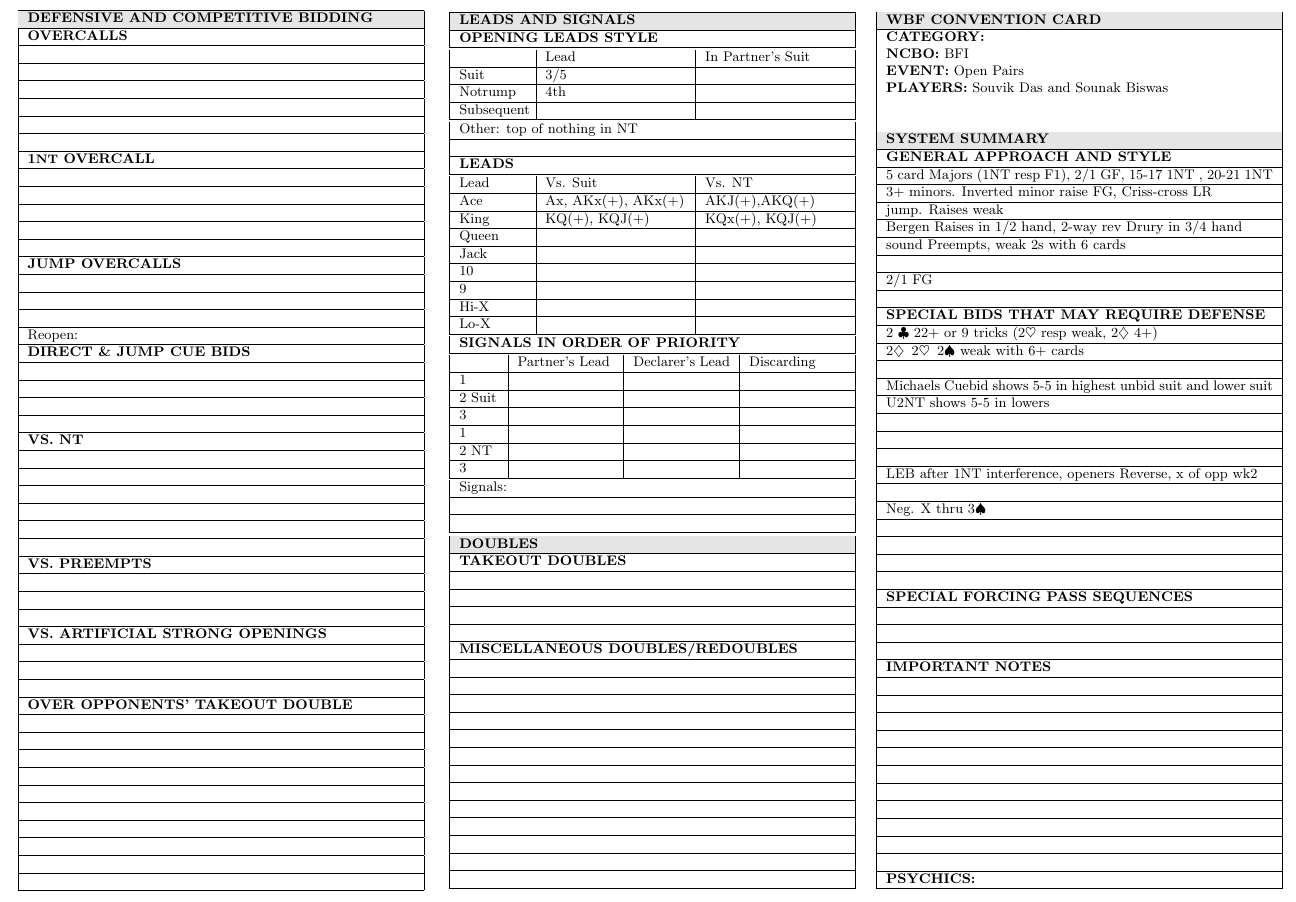
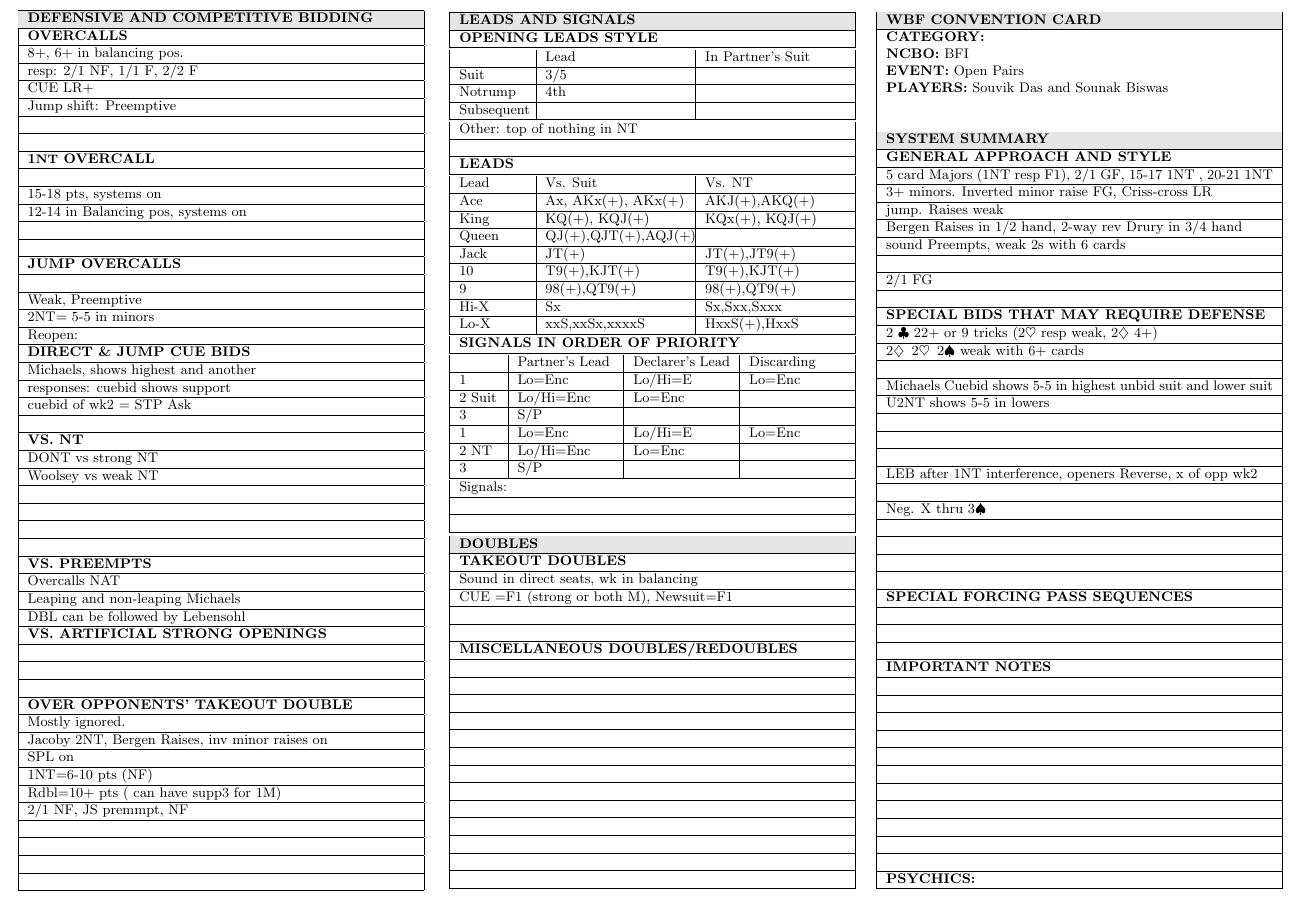
Before and after one commit to Souvik-0612/Bridge, a LaTeX document (cc.tex): part of page 1 of 2, cut so that both start at the same text. Compiled offline with pdfLaTeX.

Commit message:
cc added

```diff
--- a/cc.tex
+++ b/cc.tex
@@ -26,49 +26,71 @@
 		\hline
 		\cellcolor[gray]{0.9} \textbf{DEFENSIVE AND COMPETITIVE BIDDING} \\ \hline
 		\textbf{OVERCALLS} \\ \hline
+                8+, 6+ in balancing pos.
 		\\ \hline
+                resp: 2/1 NF, 1/1 F, 2/2 F
 		\\ \hline
+                CUE LR+
 		\\ \hline
+                Jump shift: Preemptive
 		\\ \hline
 		\\ \hline
 		\\ \hline
 		\textbf{1\N \ OVERCALL} \\ \hline
 		\\ \hline
+                15-18 pts, systems on
 		\\ \hline
+                12-14 in Balancing pos, systems on
 		\\ \hline
 		\\ \hline
 		\\ \hline
 		\textbf{JUMP OVERCALLS} \\ \hline
 		\\ \hline
+                Weak, Preemptive
 		\\ \hline
+                2NT= 5-5 in minors
 		\\ \hline
 		Reopen: \\ \hline
 		\textbf{DIRECT \& JUMP CUE BIDS} \\ \hline
+                Michaels, shows highest and another
 		\\ \hline
+                responses: cuebid shows support
 		\\ \hline
+                cuebid of wk2 = STP Ask
 		\\ \hline
 		\\ \hline
 		\textbf{VS. NT} \\ \hline
+                DONT vs strong NT
 		\\ \hline
+                Woolsey vs weak NT
 		\\ \hline
 		\\ \hline
 		\\ \hline
 		\\ \hline
 		\\ \hline
 		\textbf{VS. PREEMPTS} \\ \hline
+                Overcalls NAT
 		\\ \hline
+                Leaping and non-leaping Michaels
 		\\ \hline
+                DBL can be followed by Lebensohl
 		\\ \hline
 		\textbf{VS. ARTIFICIAL STRONG OPENINGS} \\ \hline
 		\\ \hline
 		\\ \hline
 		\\ \hline
 		\textbf{OVER OPPONENTS' TAKEOUT DOUBLE} \\ \hline
+                Mostly ignored.
 		\\ \hline
+                Jacoby 2NT, Bergen Raises, inv minor raises on
 		\\ \hline
+                SPL on
 		\\ \hline
+                1NT=6-10 pts (NF)
 		\\ \hline
+                Rdbl=10+ pts ( can have supp3 for 1M)
 		\\ \hline
+                2/1 NF, JS premmpt, NF
 		\\ \hline
 		\\ \hline
 		\\ \hline
@@ -102,12 +124,12 @@
 		Lead & Vs. Suit & Vs. NT \\ \hline
                 Ace &Ax, AKx(+), AKx(+) & AKJ(+),AKQ(+) \\ \hline
                 King &KQ(+), KQJ(+) &KQx(+), KQJ(+) \\ \hline
-		Queen & & \\ \hline
-		Jack & & \\ \hline
-		10 & & \\ \hline
-		9 & & \\ \hline
-		Hi-X &  & \\ \hline
-		Lo-X & & \\ \hline
+                Queen &QJ(+),QJT(+),AQJ(+)  & \\ \hline
+                Jack &JT(+) & JT(+),JT9(+) \\ \hline
+                10 &T9(+),KJT(+) & T9(+),KJT(+) \\ \hline
+                9 &98(+),QT9(+) & 98(+),QT9(+) \\ \hline
+                Hi-X & Sx &Sx,Sxx,Sxxx \\ \hline
+                Lo-X &xxS,xxSx,xxxxS & HxxS(+),HxxS\\ \hline
 	\end{tabular}
 	\begin{tabular}{| p{88mm} |}
 
@@ -115,12 +137,12 @@
 	\end{tabular}
 	\begin{tabular}{| p{8.9mm} | p{22mm} | p{22mm} | p{22mm} |}
 		& Partner's Lead & Declarer's Lead & Discarding \\ \hline
-		1 & & & \\ \hline
-		2 Suit & & & \\ \hline
-		3 & & & \\ \hline
-		1 & & & \\ \hline
-		2 NT & & & \\ \hline
-		3 & & & \\ \hline
+		1 &Lo=Enc & Lo/Hi=E & Lo=Enc \\ \hline
+		2 Suit &Lo/Hi=Enc & Lo=Enc & \\ \hline
+		3 &S/P & & \\ \hline
+		1 &Lo=Enc & Lo/Hi=E & Lo=Enc \\ \hline
+		2 NT &Lo/Hi=Enc & Lo=Enc & \\ \hline
+		3 &S/P & & \\ \hline
 	\end{tabular}
 	\begin{tabular}{| p{88mm} |}
 		Signals: \\ \hline
@@ -128,7 +150,9 @@
 		\\ \hline \hline
 		\cellcolor[gray]{0.9} \textbf{DOUBLES} \\ \hline
 		\textbf{TAKEOUT DOUBLES} \\ \hline
+                Sound in direct seats, wk in balancing
 		\\ \hline
+                CUE =F1 (strong or both M), Newsuit=F1
 		\\ \hline
 		\\ \hline
 		\\ \hline
```
Also changed, not shown: cc.pdf (added).
